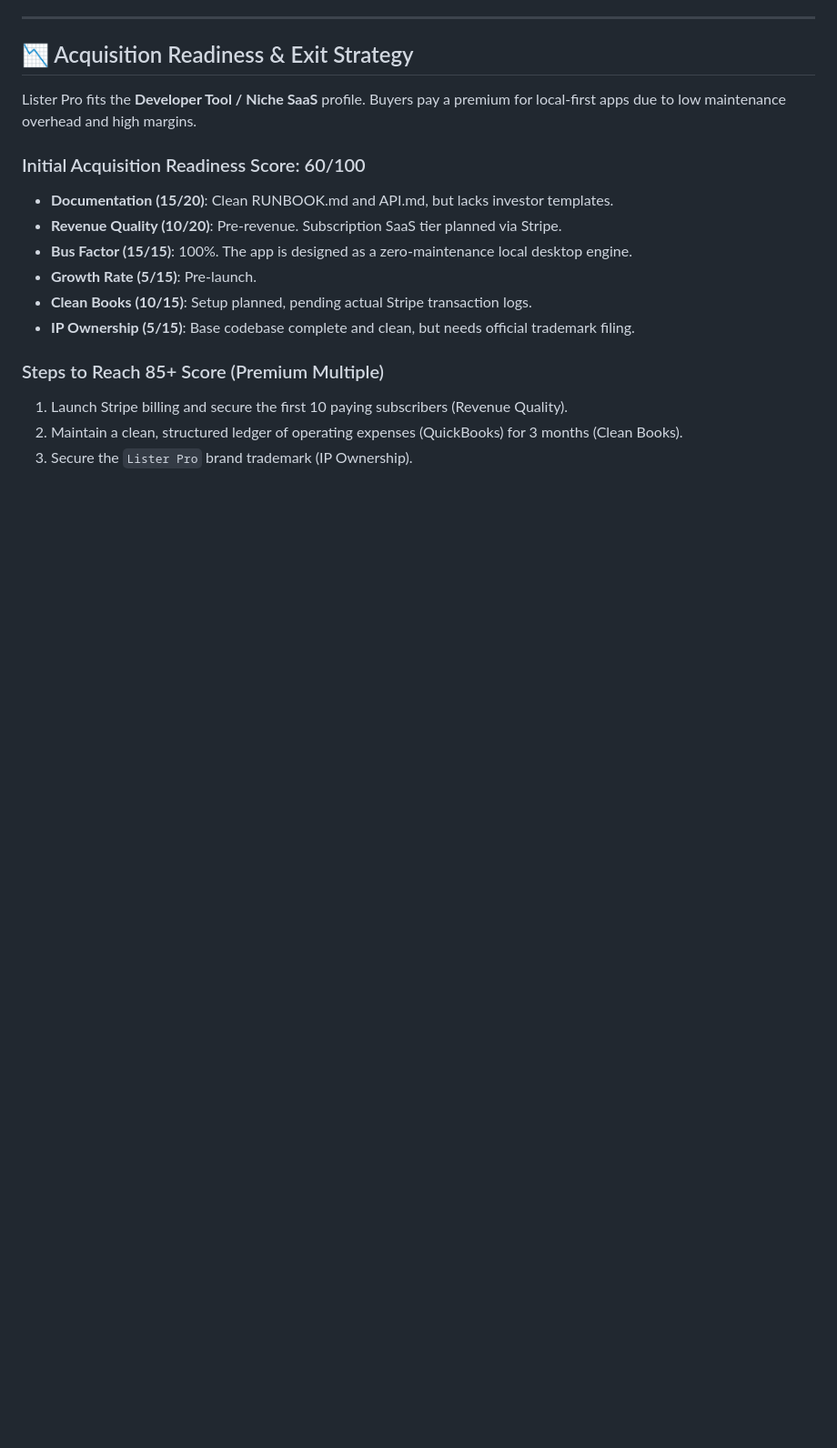
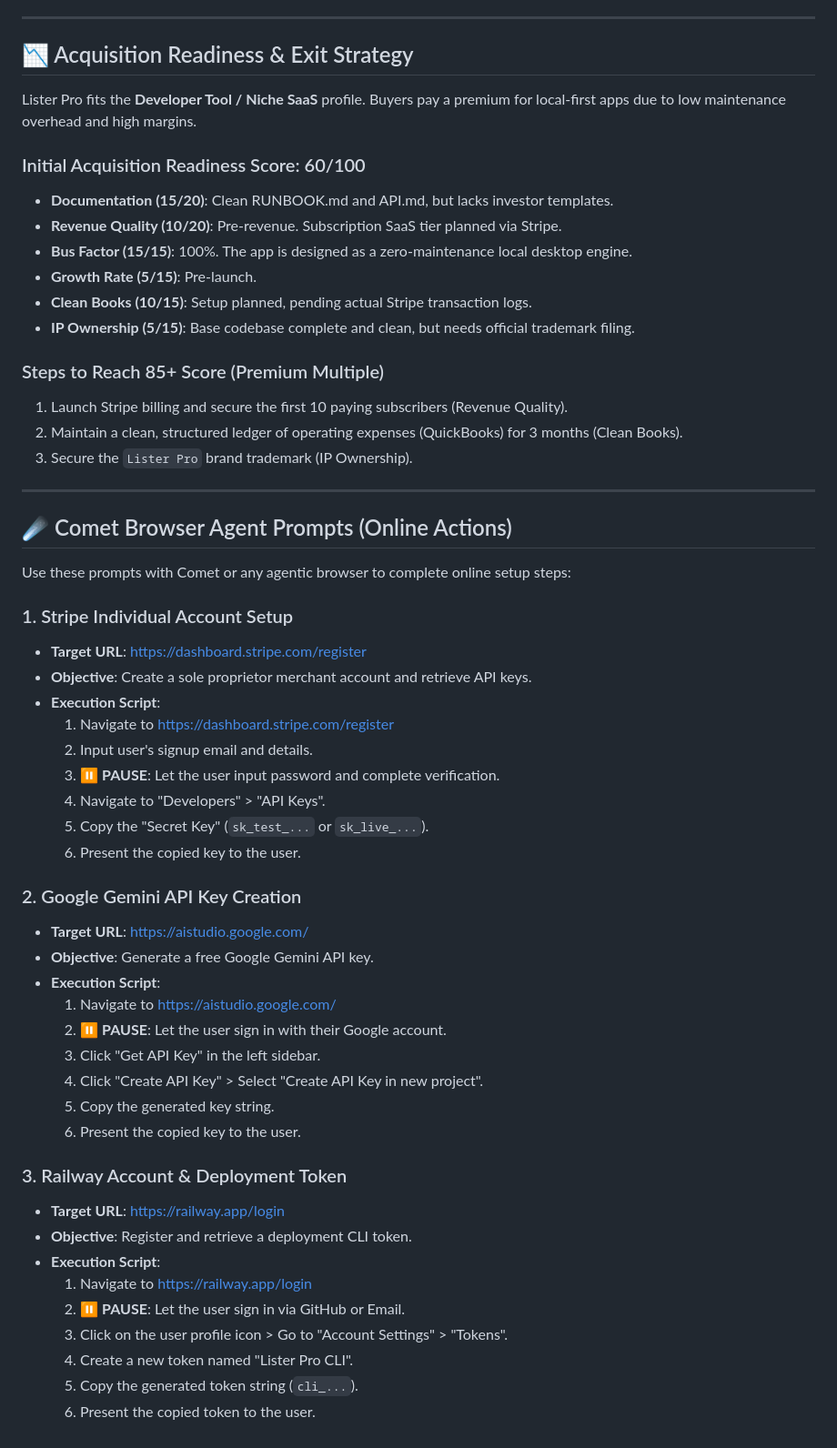
Before and after one commit to VpkDevs/ebay-lister-pro, a Markdown page: docs/founder/BUSINESS_SETUP.md, the part around the change. Shown at 91% size. Rendered like a GitHub page; blank space fills up the shorter version.

Commit message:
[Atlas] [Phase 7]: Commit Comet browser prompts to business setup document

```diff
--- a/docs/founder/BUSINESS_SETUP.md
+++ b/docs/founder/BUSINESS_SETUP.md
@@ -84,3 +84,42 @@ Lister Pro fits the **Developer Tool / Niche SaaS** profile. Buyers pay a premiu
 1. Launch Stripe billing and secure the first 10 paying subscribers (Revenue Quality).
 2. Maintain a clean, structured ledger of operating expenses (QuickBooks) for 3 months (Clean Books).
 3. Secure the `Lister Pro` brand trademark (IP Ownership).
+
+---
+
+## ☄️ Comet Browser Agent Prompts (Online Actions)
+
+Use these prompts with Comet or any agentic browser to complete online setup steps:
+
+### 1. Stripe Individual Account Setup
+- **Target URL**: https://dashboard.stripe.com/register
+- **Objective**: Create a sole proprietor merchant account and retrieve API keys.
+- **Execution Script**:
+  1. Navigate to https://dashboard.stripe.com/register
+  2. Input user's signup email and details.
+  3. ⏸️ **PAUSE**: Let the user input password and complete verification.
+  4. Navigate to "Developers" > "API Keys".
+  5. Copy the "Secret Key" (`sk_test_...` or `sk_live_...`).
+  6. Present the copied key to the user.
+
+### 2. Google Gemini API Key Creation
+- **Target URL**: https://aistudio.google.com/
+- **Objective**: Generate a free Google Gemini API key.
+- **Execution Script**:
+  1. Navigate to https://aistudio.google.com/
+  2. ⏸️ **PAUSE**: Let the user sign in with their Google account.
+  3. Click "Get API Key" in the left sidebar.
+  4. Click "Create API Key" > Select "Create API Key in new project".
+  5. Copy the generated key string.
+  6. Present the copied key to the user.
+
+### 3. Railway Account & Deployment Token
+- **Target URL**: https://railway.app/login
+- **Objective**: Register and retrieve a deployment CLI token.
+- **Execution Script**:
+  1. Navigate to https://railway.app/login
+  2. ⏸️ **PAUSE**: Let the user sign in via GitHub or Email.
+  3. Click on the user profile icon > Go to "Account Settings" > "Tokens".
+  4. Create a new token named "Lister Pro CLI".
+  5. Copy the generated token string (`cli_...`).
+  6. Present the copied token to the user.
```
